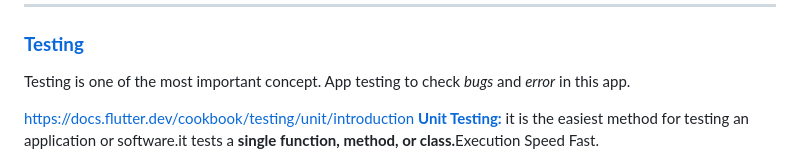
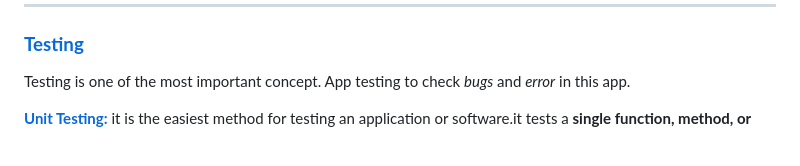
Before and after one commit to Jp-jadav/Flutter-Dev-Guideline-, a Markdown page: README.md, the part around the change printed below. Drawn GitHub-style; blank space fills up the shorter version.

```diff
--- a/README.md
+++ b/README.md
@@ -127,6 +127,5 @@ await auth.verifyPhoneNumber(
 
 Testing is one of the most important concept. App testing to check *bugs* and *error* in this app.<br>
 
-https://docs.flutter.dev/cookbook/testing/unit/introduction
 ****[Unit Testing:](https://docs.flutter.dev/cookbook/testing/unit/introduction)**** it is the easiest method for testing an application or software.it tests a <b>single function, method, or class.</b>Execution Speed Fast.
 
```
Also changed, not shown: other parts of README.md (+2 -2 lines).
